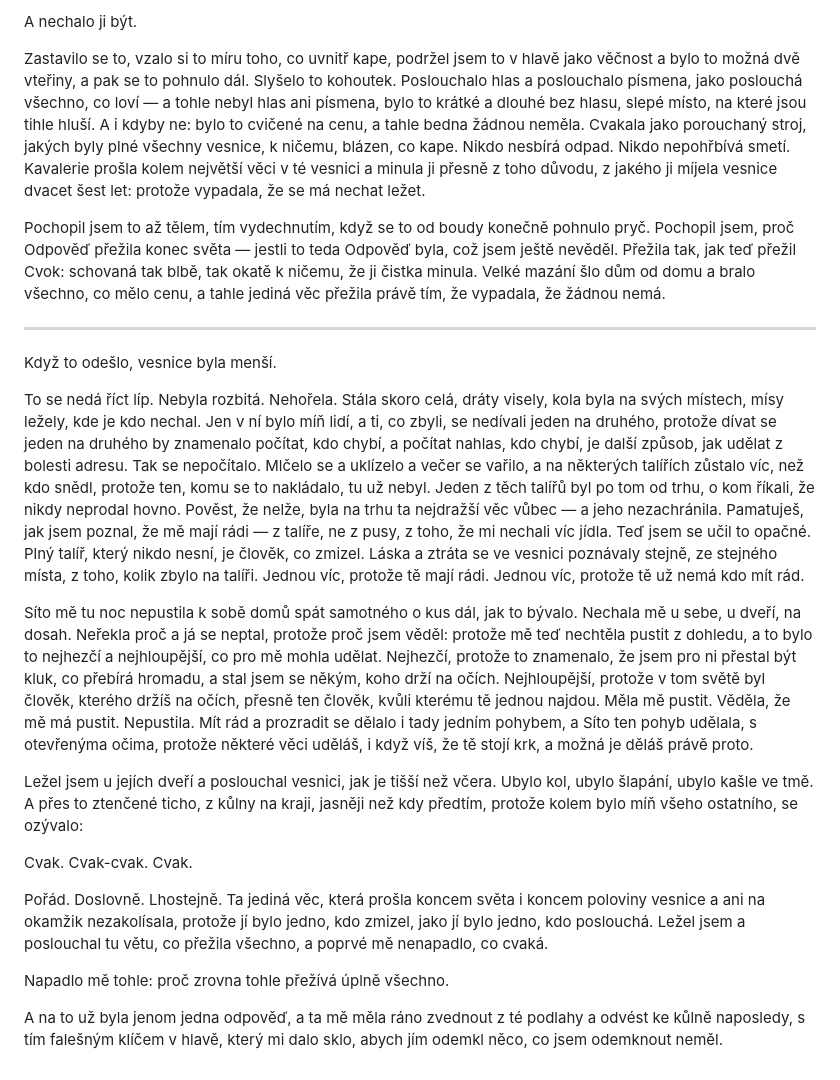
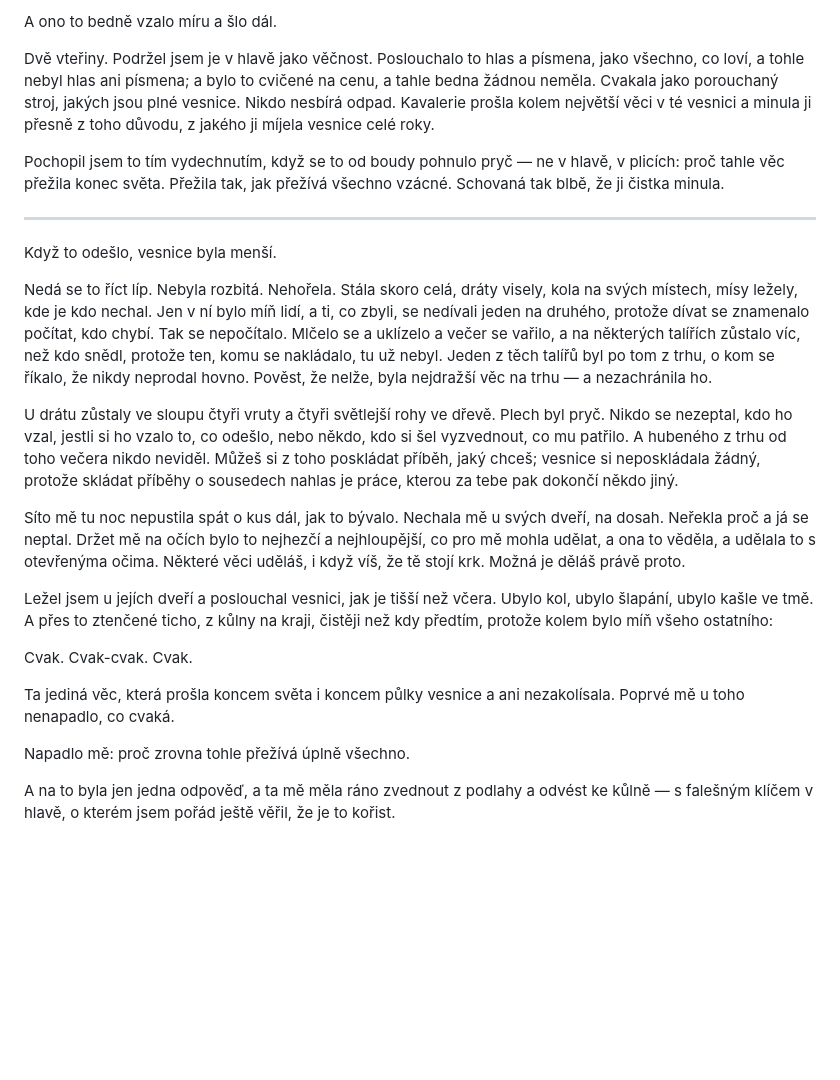
Before and after one commit to junkycoder/smazana-odpoved, a Markdown page: knihy/kniha-1-vesnice/05-kapitola.md, the part around one of its changes. Rendered like a GitHub page; blank space fills up the shorter version.

```diff
--- a/knihy/kniha-1-vesnice/05-kapitola.md
+++ b/knihy/kniha-1-vesnice/05-kapitola.md
@@ -44,24 +44,26 @@ Tam uvnitř, ve tmě, svítilo to jedno oko a to druhé ne, a Cvok cvakal. Cvak,
 
-A nechalo ji být.
+A ono to bedně vzalo míru a šlo dál.
 
-Zastavilo se to, vzalo si to míru toho, co uvnitř kape, podržel jsem to v hlavě jako věčnost a bylo to možná dvě vteřiny, a pak se to pohnulo dál. Slyšelo to kohoutek. Poslouchalo hlas a poslouchalo písmena, jako poslouchá všechno, co loví — a tohle nebyl hlas ani písmena, bylo to krátké a dlouhé bez hlasu, slepé místo, na které jsou tihle hluší. A i kdyby ne: bylo to cvičené na cenu, a tahle bedna žádnou neměla. Cvakala jako porouchaný stroj, jakých byly plné všechny vesnice, k ničemu, blázen, co kape. Nikdo nesbírá odpad. Nikdo nepohřbívá smetí. Kavalerie prošla kolem největší věci v té vesnici a minula ji přesně z toho důvodu, z jakého ji míjela vesnice dvacet šest let: protože vypadala, že se má nechat ležet.
+Dvě vteřiny. Podržel jsem je v hlavě jako věčnost. Poslouchalo to hlas a písmena, jako všechno, co loví, a tohle nebyl hlas ani písmena; a bylo to cvičené na cenu, a tahle bedna žádnou neměla. Cvakala jako porouchaný stroj, jakých jsou plné vesnice. Nikdo nesbírá odpad. Kavalerie prošla kolem největší věci v té vesnici a minula ji přesně z toho důvodu, z jakého ji míjela vesnice celé roky.
 
-Pochopil jsem to až tělem, tím vydechnutím, když se to od boudy konečně pohnulo pryč. Pochopil jsem, proč Odpověď přežila konec světa — jestli to teda Odpověď byla, což jsem ještě nevěděl. Přežila tak, jak teď přežil Cvok: schovaná tak blbě, tak okatě k ničemu, že ji čistka minula. Velké mazání šlo dům od domu a bralo všechno, co mělo cenu, a tahle jediná věc přežila právě tím, že vypadala, že žádnou nemá.
+Pochopil jsem to tím vydechnutím, když se to od boudy pohnulo pryč — ne v hlavě, v plicích: proč tahle věc přežila konec světa. Přežila tak, jak přežívá všechno vzácné. Schovaná tak blbě, že ji čistka minula.
 
 ---
 
 Když to odešlo, vesnice byla menší.
 
-To se nedá říct líp. Nebyla rozbitá. Nehořela. Stála skoro celá, dráty visely, kola byla na svých místech, mísy ležely, kde je kdo nechal. Jen v ní bylo míň lidí, a ti, co zbyli, se nedívali jeden na druhého, protože dívat se jeden na druhého by znamenalo počítat, kdo chybí, a počítat nahlas, kdo chybí, je další způsob, jak udělat z bolesti adresu. Tak se nepočítalo. Mlčelo se a uklízelo a večer se vařilo, a na některých talířích zůstalo víc, než kdo snědl, protože ten, komu se to nakládalo, tu už nebyl. Jeden z těch talířů byl po tom od trhu, o kom říkali, že nikdy neprodal hovno. Pověst, že nelže, byla na trhu ta nejdražší věc vůbec — a jeho nezachránila. Pamatuješ, jak jsem poznal, že mě mají rádi — z talíře, ne z pusy, z toho, že mi nechali víc jídla. Teď jsem se učil to opačné. Plný talíř, který nikdo nesní, je člověk, co zmizel. Láska a ztráta se ve vesnici poznávaly stejně, ze stejného místa, z toho, kolik zbylo na talíři. Jednou víc, protože tě mají rádi. Jednou víc, protože tě už nemá kdo mít rád.
+Nedá se to říct líp. Nebyla rozbitá. Nehořela. Stála skoro celá, dráty visely, kola na svých místech, mísy ležely, kde je kdo nechal. Jen v ní bylo míň lidí, a ti, co zbyli, se nedívali jeden na druhého, protože dívat se znamenalo počítat, kdo chybí. Tak se nepočítalo. Mlčelo se a uklízelo a večer se vařilo, a na některých talířích zůstalo víc, než kdo snědl, protože ten, komu se nakládalo, tu už nebyl. Jeden z těch talířů byl po tom z trhu, o kom se říkalo, že nikdy neprodal hovno. Pověst, že nelže, byla nejdražší věc na trhu — a nezachránila ho.
 
-Síto mě tu noc nepustila k sobě domů spát samotného o kus dál, jak to bývalo. Nechala mě u sebe, u dveří, na dosah. Neřekla proč a já se neptal, protože proč jsem věděl: protože mě teď nechtěla pustit z dohledu, a to bylo to nejhezčí a nejhloupější, co pro mě mohla udělat. Nejhezčí, protože to znamenalo, že jsem pro ni přestal být kluk, co přebírá hromadu, a stal jsem se někým, koho drží na očích. Nejhloupější, protože v tom světě byl člověk, kterého držíš na očích, přesně ten člověk, kvůli kterému tě jednou najdou. Měla mě pustit. Věděla, že mě má pustit. Nepustila. Mít rád a prozradit se dělalo i tady jedním pohybem, a Síto ten pohyb udělala, s otevřenýma očima, protože některé věci uděláš, i když víš, že tě stojí krk, a možná je děláš právě proto.
+U drátu zůstaly ve sloupu čtyři vruty a čtyři světlejší rohy ve dřevě. Plech byl pryč. Nikdo se nezeptal, kdo ho vzal, jestli si ho vzalo to, co odešlo, nebo někdo, kdo si šel vyzvednout, co mu patřilo. A hubeného z trhu od toho večera nikdo neviděl. Můžeš si z toho poskládat příběh, jaký chceš; vesnice si neposkládala žádný, protože skládat příběhy o sousedech nahlas je práce, kterou za tebe pak dokončí někdo jiný.
 
-Ležel jsem u jejích dveří a poslouchal vesnici, jak je tišší než včera. Ubylo kol, ubylo šlapání, ubylo kašle ve tmě. A přes to ztenčené ticho, z kůlny na kraji, jasněji než kdy předtím, protože kolem bylo míň všeho ostatního, se ozývalo:
+Síto mě tu noc nepustila spát o kus dál, jak to bývalo. Nechala mě u svých dveří, na dosah. Neřekla proč a já se neptal. Držet mě na očích bylo to nejhezčí a nejhloupější, co pro mě mohla udělat, a ona to věděla, a udělala to s otevřenýma očima. Některé věci uděláš, i když víš, že tě stojí krk. Možná je děláš právě proto.
+
+Ležel jsem u jejích dveří a poslouchal vesnici, jak je tišší než včera. Ubylo kol, ubylo šlapání, ubylo kašle ve tmě. A přes to ztenčené ticho, z kůlny na kraji, čistěji než kdy předtím, protože kolem bylo míň všeho ostatního:
 
 Cvak. Cvak-cvak. Cvak.
 
-Pořád. Doslovně. Lhostejně. Ta jediná věc, která prošla koncem světa i koncem poloviny vesnice a ani na okamžik nezakolísala, protože jí bylo jedno, kdo zmizel, jako jí bylo jedno, kdo poslouchá. Ležel jsem a poslouchal tu větu, co přežila všechno, a poprvé mě nenapadlo, co cvaká.
+Ta jediná věc, která prošla koncem světa i koncem půlky vesnice a ani nezakolísala. Poprvé mě u toho nenapadlo, co cvaká.
 
-Napadlo mě tohle: proč zrovna tohle přežívá úplně všechno.
+Napadlo mě: proč zrovna tohle přežívá úplně všechno.
 
-A na to už byla jenom jedna odpověď, a ta mě měla ráno zvednout z té podlahy a odvést ke kůlně naposledy, s tím falešným klíčem v hlavě, který mi dalo sklo, abych jím odemkl něco, co jsem odemknout neměl.
+A na to byla jen jedna odpověď, a ta mě měla ráno zvednout z podlahy a odvést ke kůlně — s falešným klíčem v hlavě, o kterém jsem pořád ještě věřil, že je to kořist.
```
Also changed, not shown: other parts of knihy/kniha-1-vesnice/05-kapitola.md (+19 -19 lines).
